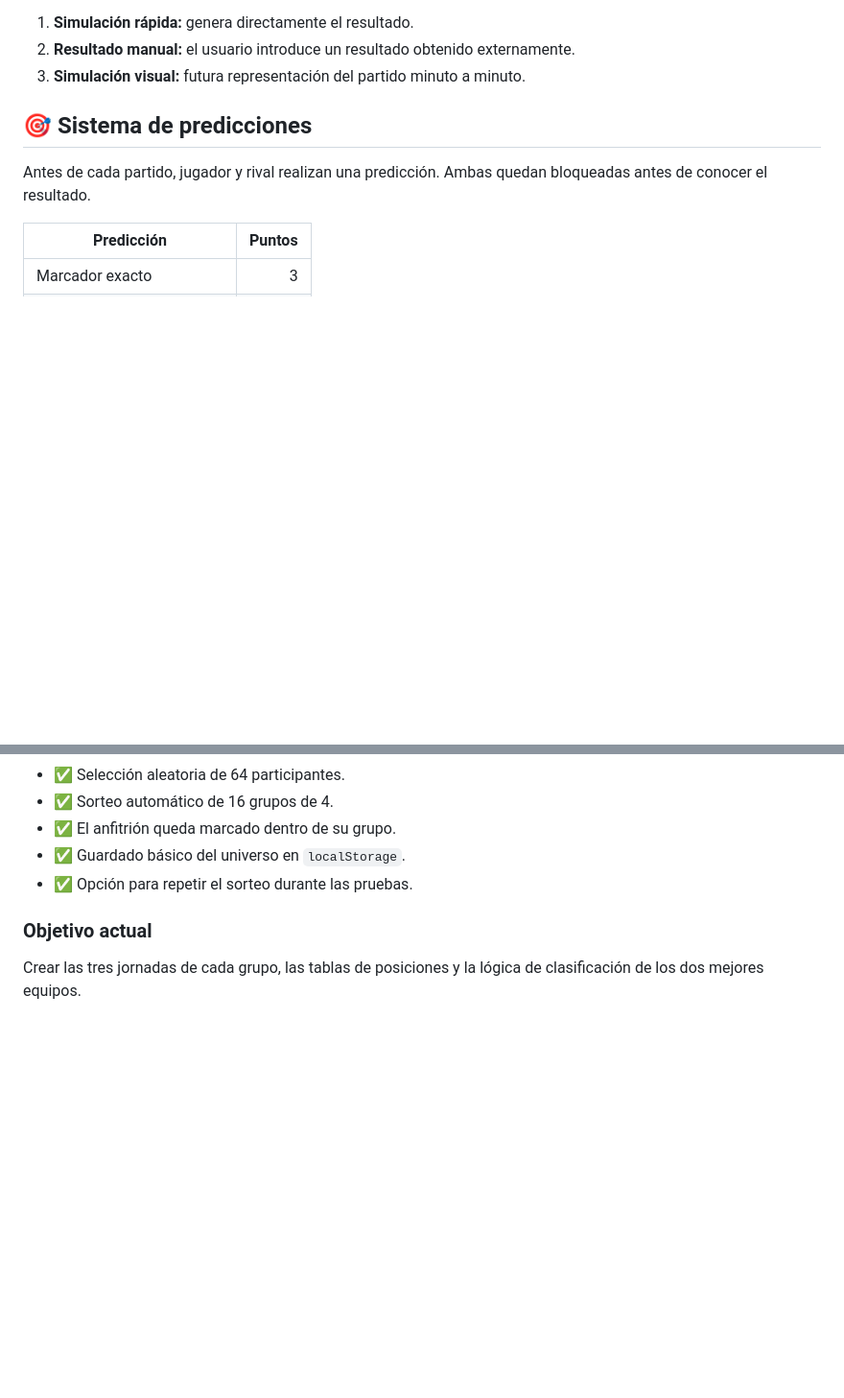
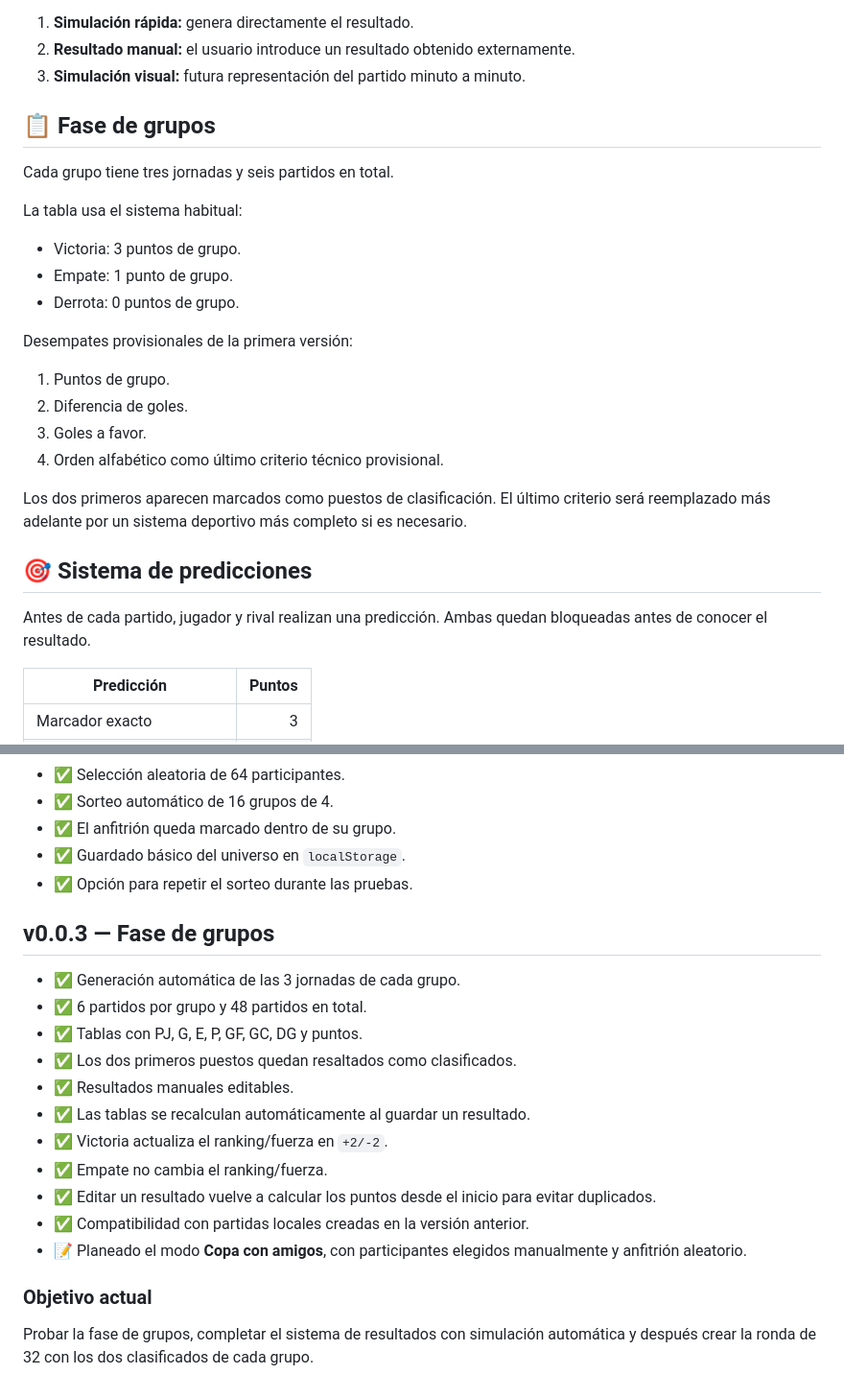
Before and after one commit to Chigui-07/Copa-Chigui, a Markdown page: README.md, 2 parts joined by grey strips. Shown at 96% size. Drawn GitHub-style; blank space fills up the shorter version.

Commit message:
docs: record group stage system and friends cup mode

```diff
--- a/README.md
+++ b/README.md
@@ -106,6 +118,25 @@ Modos previstos:
 1. **Simulación rápida:** genera directamente el resultado.
 2. **Resultado manual:** el usuario introduce un resultado obtenido externamente.
 3. **Simulación visual:** futura representación del partido minuto a minuto.
+
+## 📋 Fase de grupos
+
+Cada grupo tiene tres jornadas y seis partidos en total.
+
+La tabla usa el sistema habitual:
+
+- Victoria: 3 puntos de grupo.
+- Empate: 1 punto de grupo.
+- Derrota: 0 puntos de grupo.
+
+Desempates provisionales de la primera versión:
+
+1. Puntos de grupo.
+2. Diferencia de goles.
+3. Goles a favor.
+4. Orden alfabético como último criterio técnico provisional.
+
+Los dos primeros aparecen marcados como puestos de clasificación. El último criterio será reemplazado más adelante por un sistema deportivo más completo si es necesario.
 
 ## 🎯 Sistema de predicciones
 
@@ -256,6 +288,20 @@ Copa-Chigui/
 - ✅ Guardado básico del universo en `localStorage`.
 - ✅ Opción para repetir el sorteo durante las pruebas.
 
+## v0.0.3 — Fase de grupos
+
+- ✅ Generación automática de las 3 jornadas de cada grupo.
+- ✅ 6 partidos por grupo y 48 partidos en total.
+- ✅ Tablas con PJ, G, E, P, GF, GC, DG y puntos.
+- ✅ Los dos primeros puestos quedan resaltados como clasificados.
+- ✅ Resultados manuales editables.
+- ✅ Las tablas se recalculan automáticamente al guardar un resultado.
+- ✅ Victoria actualiza el ranking/fuerza en `+2/-2`.
+- ✅ Empate no cambia el ranking/fuerza.
+- ✅ Editar un resultado vuelve a calcular los puntos desde el inicio para evitar duplicados.
+- ✅ Compatibilidad con partidas locales creadas en la versión anterior.
+- 📝 Planeado el modo **Copa con amigos**, con participantes elegidos manualmente y anfitrión aleatorio.
+
 ### Objetivo actual
 
-Crear las tres jornadas de cada grupo, las tablas de posiciones y la lógica de clasificación de los dos mejores equipos.
+Probar la fase de grupos, completar el sistema de resultados con simulación automática y después crear la ronda de 32 con los dos clasificados de cada grupo.
```
Also changed, not shown: other parts of README.md (+17 -4 lines).
